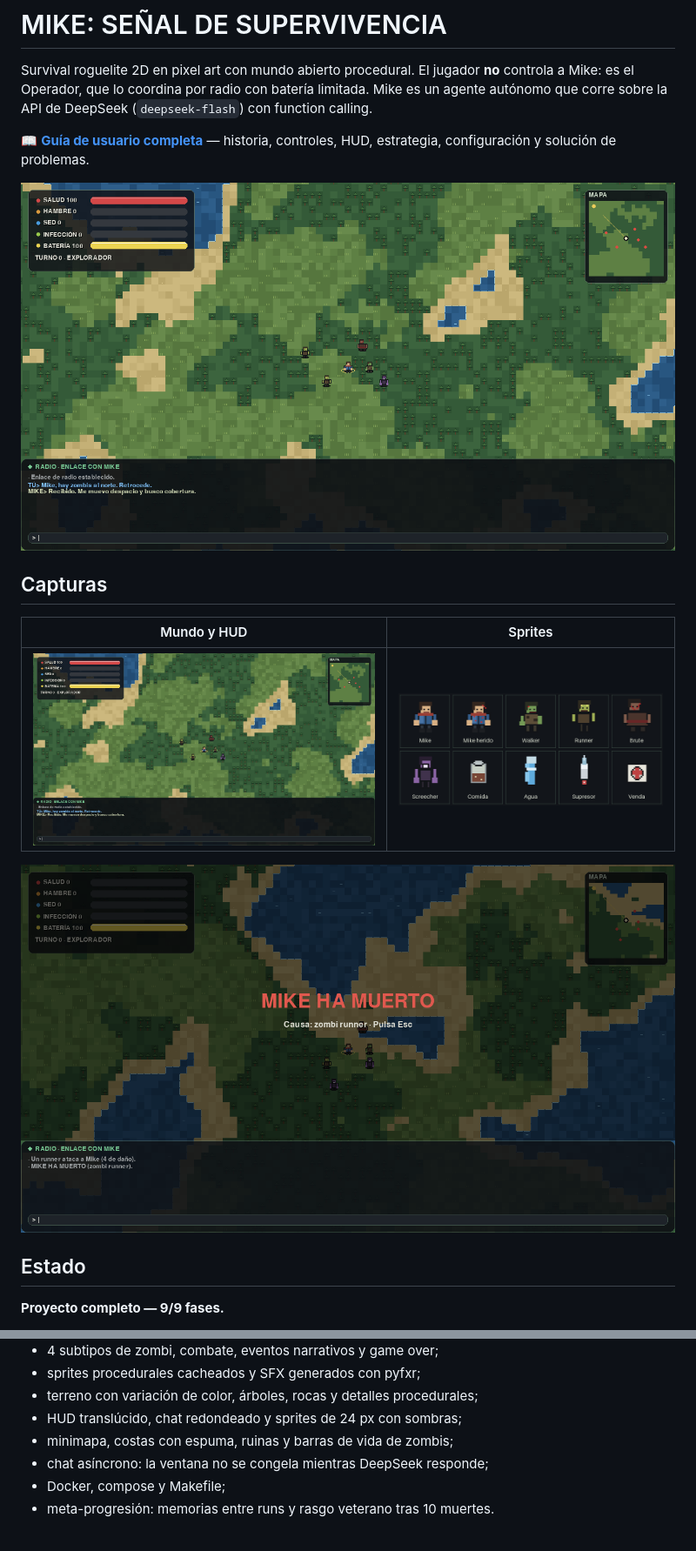
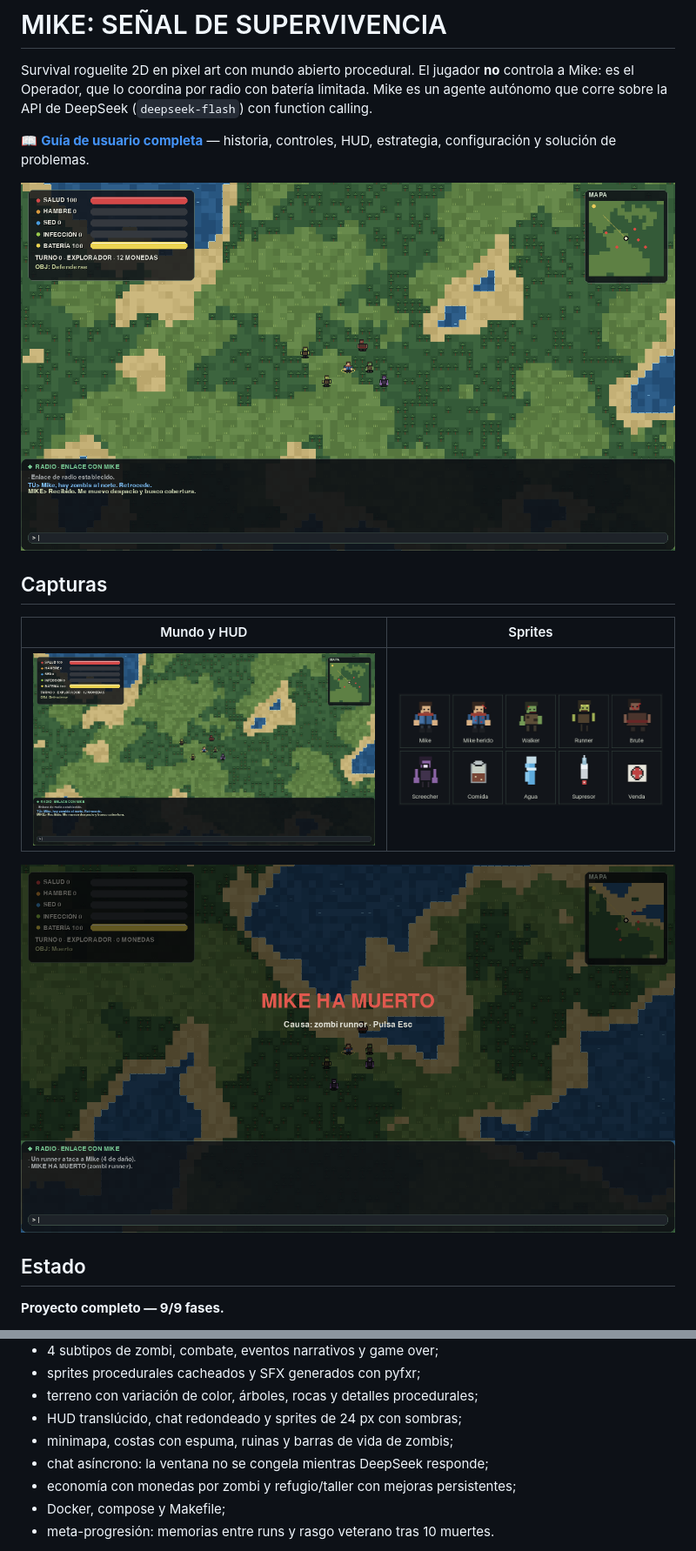
Before and after one commit to MikeCardona076/mike-survival, a Markdown page: README.md, 2 parts joined by grey strips. Shown at 87% size. GitHub-like rendering; pictures changed too: docs/images/game_over.png, docs/images/gameplay.png.

Commit message:
feat(economy): add zombie coins, shelter upgrades and crafting

```diff
--- a/README.md
+++ b/README.md
@@ -31,6 +31,7 @@ controles, HUD, estrategia, configuración y solución de problemas.
 - HUD translúcido, chat redondeado y sprites de 24 px con sombras;
 - minimapa, costas con espuma, ruinas y barras de vida de zombis;
 - chat asíncrono: la ventana no se congela mientras DeepSeek responde;
+- economía con monedas por zombi y refugio/taller con mejoras persistentes;
 - Docker, compose y Makefile;
 - meta-progresión: memorias entre runs y rasgo veterano tras 10 muertes.
 
```
Also changed, not shown: docs/GUIA_USUARIO.md (+34 -4 lines), docs/images/shelter.png (added), 11 other files.
